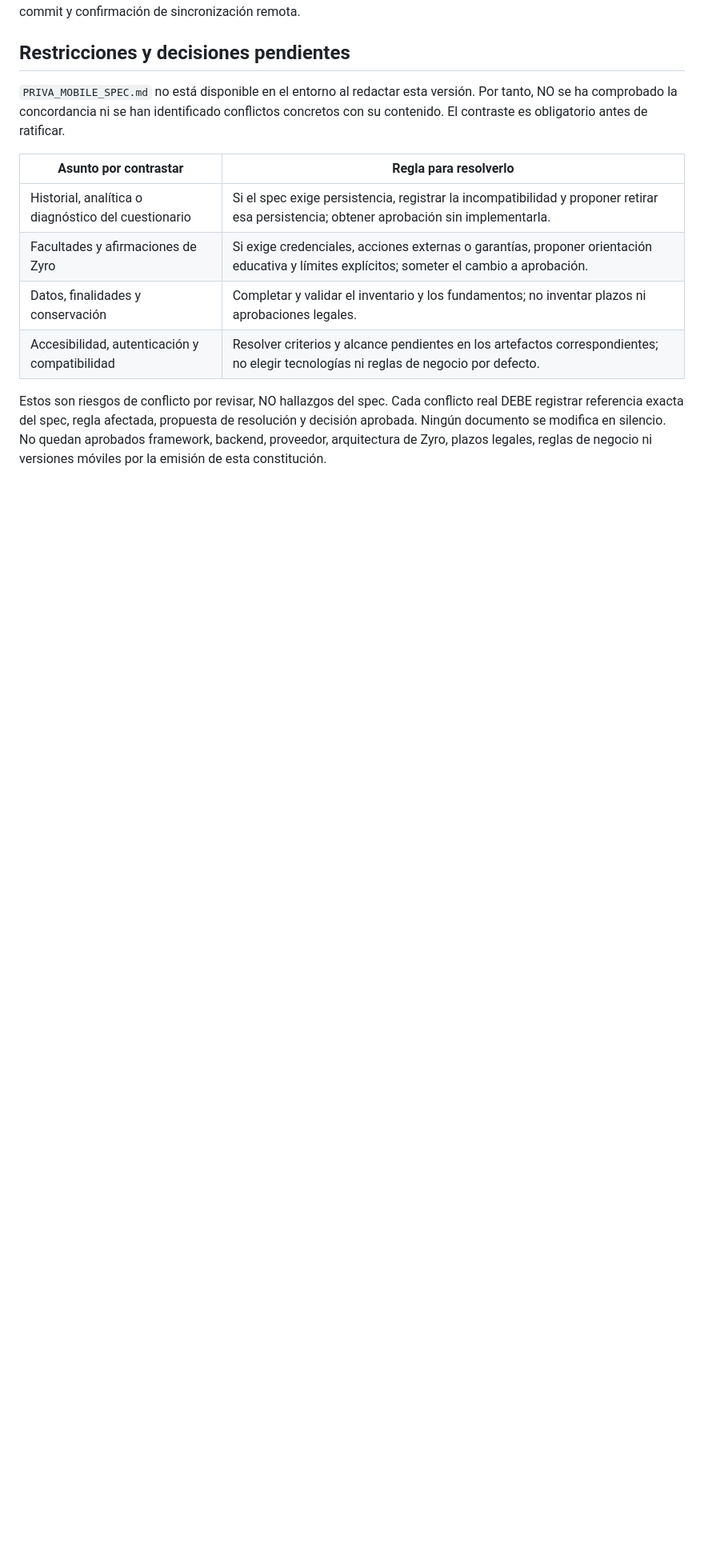
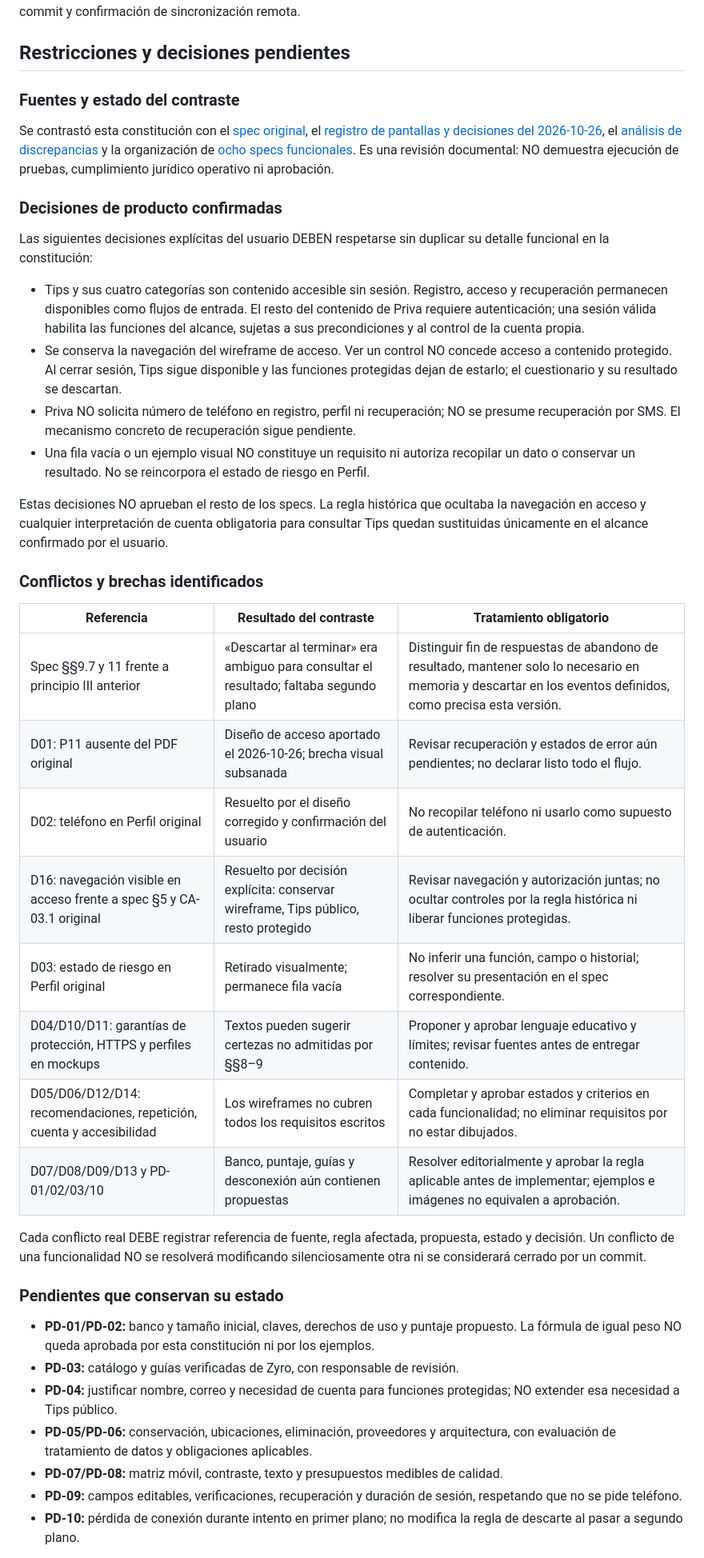
Before and after one commit to privaa01/apppriva, a Markdown page: .specify/memory/constitution.md, the part around one of its changes. Shown at 80% size. Drawn GitHub-style; blank space fills up the shorter version.

Commit message:
docs: amend Priva constitution to v0.2.0 pending ratification

```diff
--- a/.specify/memory/constitution.md
+++ b/.specify/memory/constitution.md
@@ -146,19 +164,64 @@ comunicación del cambio, hash del commit y confirmación de sincronización rem
 
 ## Restricciones y decisiones pendientes
 
-`PRIVA_MOBILE_SPEC.md` no está disponible en el entorno al redactar esta versión.
-Por tanto, NO se ha comprobado la concordancia ni se han identificado conflictos
-concretos con su contenido. El contraste es obligatorio antes de ratificar.
+### Fuentes y estado del contraste
 
-| Asunto por contrastar | Regla para resolverlo |
-| --- | --- |
-| Historial, analítica o diagnóstico del cuestionario | Si el spec exige persistencia, registrar la incompatibilidad y proponer retirar esa persistencia; obtener aprobación sin implementarla. |
-| Facultades y afirmaciones de Zyro | Si exige credenciales, acciones externas o garantías, proponer orientación educativa y límites explícitos; someter el cambio a aprobación. |
-| Datos, finalidades y conservación | Completar y validar el inventario y los fundamentos; no inventar plazos ni aprobaciones legales. |
-| Accesibilidad, autenticación y compatibilidad | Resolver criterios y alcance pendientes en los artefactos correspondientes; no elegir tecnologías ni reglas de negocio por defecto. |
+Se contrastó esta constitución con el [spec original](../../docs/referencias/PRIVA_MOBILE_SPEC.md),
+el [registro de pantallas y decisiones del 2026-10-26](../../docs/referencias/ACTUALIZACION_PANTALLAS_2026-10-26.md),
+el [análisis de discrepancias](../../docs/descomposicion/README.md) y la organización
+de [ocho specs funcionales](../../specs/README.md). Es una revisión documental:
+NO demuestra ejecución de pruebas, cumplimiento jurídico operativo ni aprobación.
 
-Estos son riesgos de conflicto por revisar, NO hallazgos del spec.
-Cada conflicto real DEBE registrar referencia exacta del spec, regla afectada,
-propuesta de resolución y decisión aprobada. Ningún documento se modifica en silencio.
-No quedan aprobados framework, backend, proveedor, arquitectura de Zyro, plazos
-legales, reglas de negocio ni versiones móviles por la emisión de esta constitución.
+### Decisiones de producto confirmadas
+
+Las siguientes decisiones explícitas del usuario DEBEN respetarse sin duplicar
+su detalle funcional en la constitución:
+
+- Tips y sus cuatro categorías son contenido accesible sin sesión. Registro, acceso
+  y recuperación permanecen disponibles como flujos de entrada. El resto del contenido
+  de Priva requiere autenticación; una sesión válida habilita las funciones del alcance,
+  sujetas a sus precondiciones y al control de la cuenta propia.
+- Se conserva la navegación del wireframe de acceso. Ver un control NO concede acceso
+  a contenido protegido. Al cerrar sesión, Tips sigue disponible y las funciones
+  protegidas dejan de estarlo; el cuestionario y su resultado se descartan.
+- Priva NO solicita número de teléfono en registro, perfil ni recuperación; NO se
+  presume recuperación por SMS. El mecanismo concreto de recuperación sigue pendiente.
+- Una fila vacía o un ejemplo visual NO constituye un requisito ni autoriza recopilar
+  un dato o conservar un resultado. No se reincorpora el estado de riesgo en Perfil.
+
+Estas decisiones NO aprueban el resto de los specs. La regla histórica que ocultaba
+la navegación en acceso y cualquier interpretación de cuenta obligatoria para consultar
+Tips quedan sustituidas únicamente en el alcance confirmado por el usuario.
+
+### Conflictos y brechas identificados
+
+| Referencia | Resultado del contraste | Tratamiento obligatorio |
+| --- | --- | --- |
+| Spec §§9.7 y 11 frente a principio III anterior | «Descartar al terminar» era ambiguo para consultar el resultado; faltaba segundo plano | Distinguir fin de respuestas de abandono de resultado, mantener solo lo necesario en memoria y descartar en los eventos definidos, como precisa esta versión. |
+| D01: P11 ausente del PDF original | Diseño de acceso aportado el 2026-10-26; brecha visual subsanada | Revisar recuperación y estados de error aún pendientes; no declarar listo todo el flujo. |
+| D02: teléfono en Perfil original | Resuelto por el diseño corregido y confirmación del usuario | No recopilar teléfono ni usarlo como supuesto de autenticación. |
+| D16: navegación visible en acceso frente a spec §5 y CA-03.1 original | Resuelto por decisión explícita: conservar wireframe, Tips público, resto protegido | Revisar navegación y autorización juntas; no ocultar controles por la regla histórica ni liberar funciones protegidas. |
+| D03: estado de riesgo en Perfil original | Retirado visualmente; permanece fila vacía | No inferir una función, campo o historial; resolver su presentación en el spec correspondiente. |
+| D04/D10/D11: garantías de protección, HTTPS y perfiles en mockups | Textos pueden sugerir certezas no admitidas por §§8–9 | Proponer y aprobar lenguaje educativo y límites; revisar fuentes antes de entregar contenido. |
+| D05/D06/D12/D14: recomendaciones, repetición, cuenta y accesibilidad | Los wireframes no cubren todos los requisitos escritos | Completar y aprobar estados y criterios en cada funcionalidad; no eliminar requisitos por no estar dibujados. |
+| D07/D08/D09/D13 y PD-01/02/03/10 | Banco, puntaje, guías y desconexión aún contienen propuestas | Resolver editorialmente y aprobar la regla aplicable antes de implementar; ejemplos e imágenes no equivalen a aprobación. |
+
+Cada conflicto real DEBE registrar referencia de fuente, regla afectada, propuesta,
+estado y decisión. Un conflicto de una funcionalidad NO se resolverá modificando
+silenciosamente otra ni se considerará cerrado por un commit.
+
+### Pendientes que conservan su estado
+
+- **PD-01/PD-02:** banco y tamaño inicial, claves, derechos de uso y puntaje propuesto.
+  La fórmula de igual peso NO queda aprobada por esta constitución ni por los ejemplos.
+- **PD-03:** catálogo y guías verificadas de Zyro, con responsable de revisión.
+- **PD-04:** justificar nombre, correo y necesidad de cuenta para funciones protegidas;
+  NO extender esa necesidad a Tips público.
+- **PD-05/PD-06:** conservación, ubicaciones, eliminación, proveedores y arquitectura,
+  con evaluación de tratamiento de datos y obligaciones aplicables.
+- **PD-07/PD-08:** matriz móvil, contraste, texto y presupuestos medibles de calidad.
+- **PD-09:** campos editables, verificaciones, recuperación y duración de sesión,
+  respetando que no se pide teléfono.
+- **PD-10:** pérdida de conexión durante intento en primer plano; no modifica la regla
+  de descarte al pasar a segundo plano.
+
```
Also changed, not shown: other parts of .specify/memory/constitution.md (+43 -13 lines).
